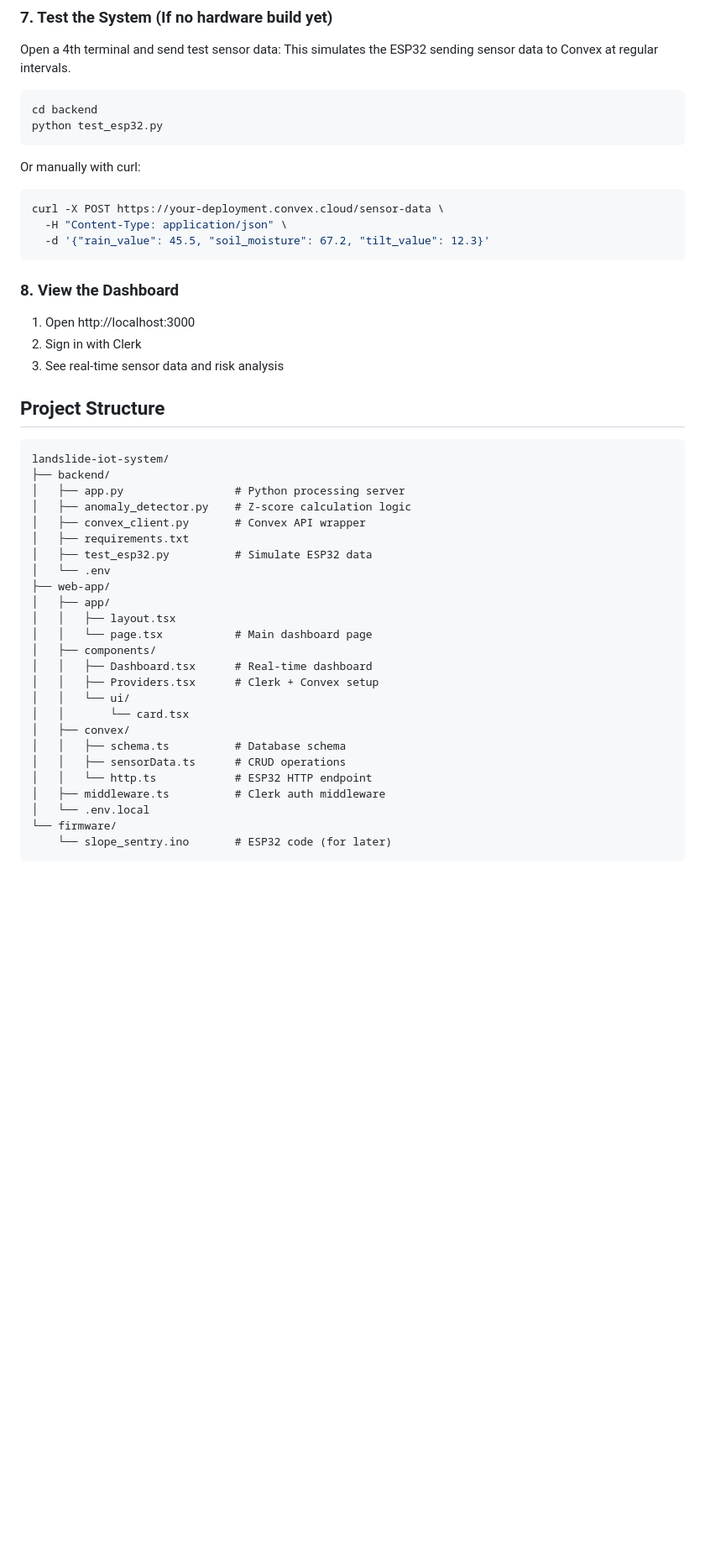
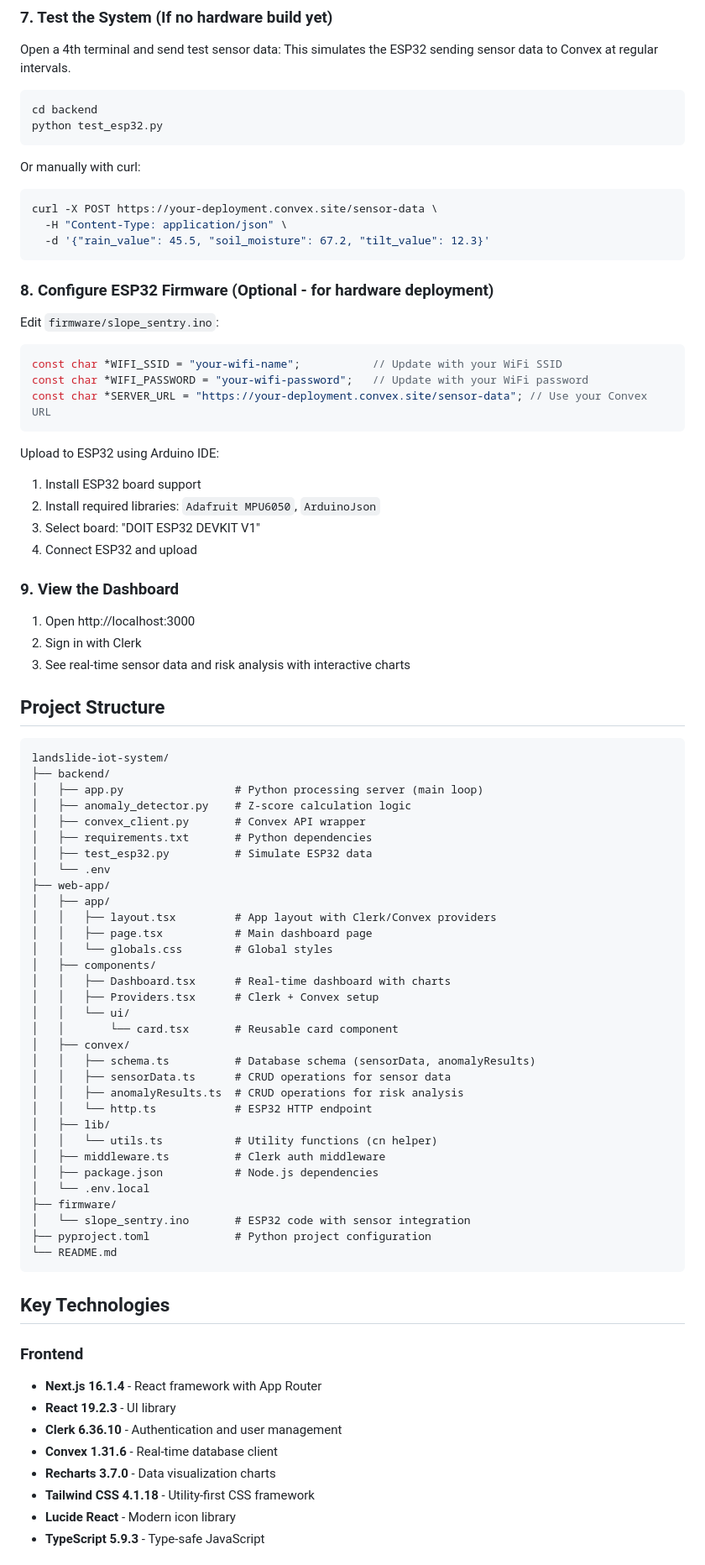
Before and after one commit to ccmlmn/Landslide-IoT-Monitoring-System-, a Markdown page: README.md, the part around one of its changes. Shown at 84% size. GitHub-like rendering; blank space fills up the shorter version.

````diff
--- a/README.md
+++ b/README.md
@@ -138,43 +154,81 @@ python test_esp32.py
 Or manually with curl:
 
 ```bash
-curl -X POST https://your-deployment.convex.cloud/sensor-data \
+curl -X POST https://your-deployment.convex.site/sensor-data \
   -H "Content-Type: application/json" \
   -d '{"rain_value": 45.5, "soil_moisture": 67.2, "tilt_value": 12.3}'
 ```
 
-### 8. View the Dashboard
+### 8. Configure ESP32 Firmware (Optional - for hardware deployment)
+
+Edit `firmware/slope_sentry.ino`:
+
+```cpp
+const char *WIFI_SSID = "your-wifi-name";           // Update with your WiFi SSID
+const char *WIFI_PASSWORD = "your-wifi-password";   // Update with your WiFi password
+const char *SERVER_URL = "https://your-deployment.convex.site/sensor-data"; // Use your Convex URL
+```
+
+Upload to ESP32 using Arduino IDE:
+
+1. Install ESP32 board support
+2. Install required libraries: `Adafruit MPU6050`, `ArduinoJson`
+3. Select board: "DOIT ESP32 DEVKIT V1"
+4. Connect ESP32 and upload
+
+### 9. View the Dashboard
 
 1. Open http://localhost:3000
 2. Sign in with Clerk
-3. See real-time sensor data and risk analysis
+3. See real-time sensor data and risk analysis with interactive charts
 
 ## Project Structure
 
 ```
 landslide-iot-system/
 ├── backend/
-│   ├── app.py                 # Python processing server
+│   ├── app.py                 # Python processing server (main loop)
 │   ├── anomaly_detector.py    # Z-score calculation logic
 │   ├── convex_client.py       # Convex API wrapper
-│   ├── requirements.txt
+│   ├── requirements.txt       # Python dependencies
 │   ├── test_esp32.py          # Simulate ESP32 data
 │   └── .env
 ├── web-app/
 │   ├── app/
-│   │   ├── layout.tsx
-│   │   └── page.tsx           # Main dashboard page
+│   │   ├── layout.tsx         # App layout with Clerk/Convex providers
+│   │   ├── page.tsx           # Main dashboard page
+│   │   └── globals.css        # Global styles
 │   ├── components/
-│   │   ├── Dashboard.tsx      # Real-time dashboard
+│   │   ├── Dashboard.tsx      # Real-time dashboard with charts
 │   │   ├── Providers.tsx      # Clerk + Convex setup
 │   │   └── ui/
-│   │       └── card.tsx
+│   │       └── card.tsx       # Reusable card component
 │   ├── convex/
-│   │   ├── schema.ts          # Database schema
-│   │   ├── sensorData.ts      # CRUD operations
+│   │   ├── schema.ts          # Database schema (sensorData, anomalyResults)
+│   │   ├── sensorData.ts      # CRUD operations for sensor data
+│   │   ├── anomalyResults.ts  # CRUD operations for risk analysis
 │   │   └── http.ts            # ESP32 HTTP endpoint
+│   ├── lib/
+│   │   └── utils.ts           # Utility functions (cn helper)
 │   ├── middleware.ts          # Clerk auth middleware
+│   ├── package.json           # Node.js dependencies
 │   └── .env.local
-└── firmware/
-    └── slope_sentry.ino       # ESP32 code (for later)
+├── firmware/
+│   └── slope_sentry.ino       # ESP32 code with sensor integration
+├── pyproject.toml             # Python project configuration
+└── README.md
 ```
+
+## Key Technologies
+
+### Frontend
+
+- **Next.js 16.1.4** - React framework with App Router
+- **React 19.2.3** - UI library
+- **Clerk 6.36.10** - Authentication and user management
+- **Convex 1.31.6** - Real-time database client
+- **Recharts 3.7.0** - Data visualization charts
+- **Tailwind CSS 4.1.18** - Utility-first CSS framework
+- **Lucide React** - Modern icon library
+- **TypeScript 5.9.3** - Type-safe JavaScript
+
````
Also changed, not shown: other parts of README.md (+138 -21 lines).
